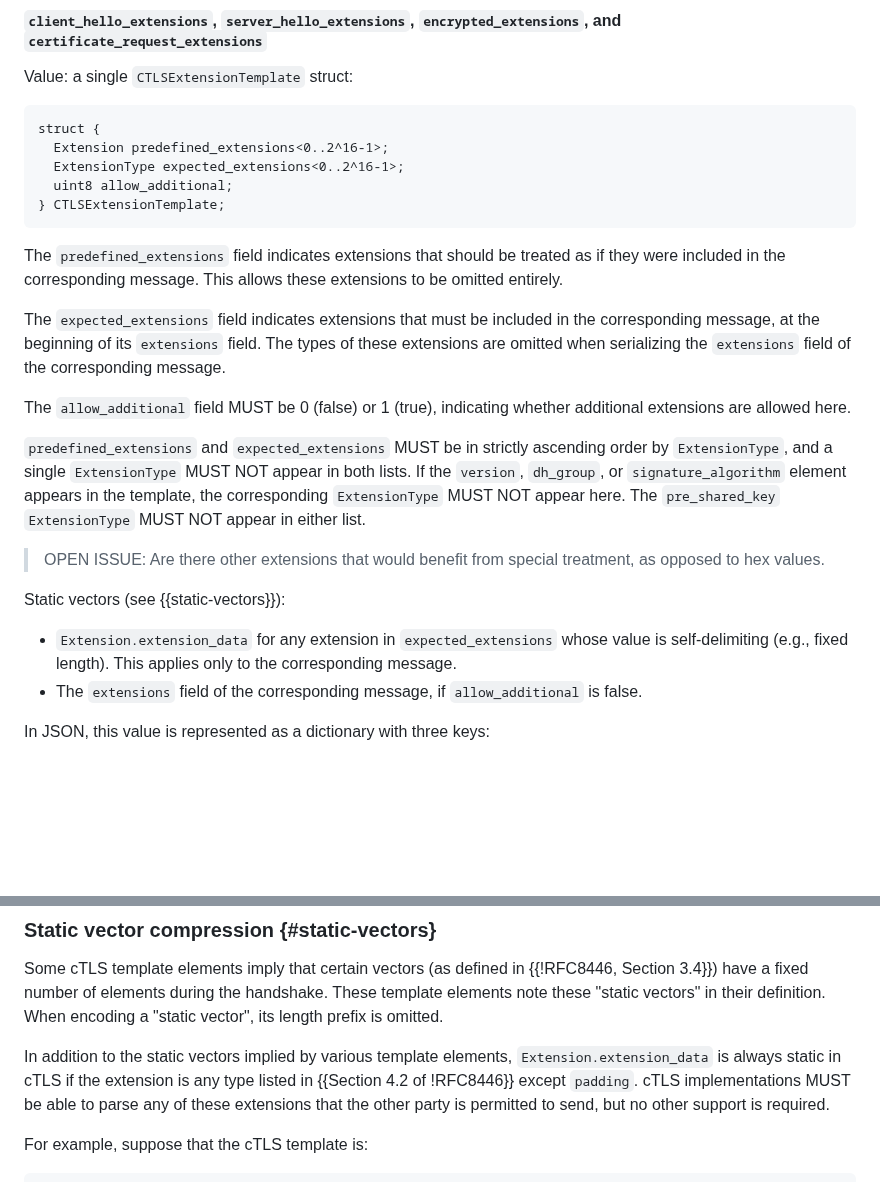
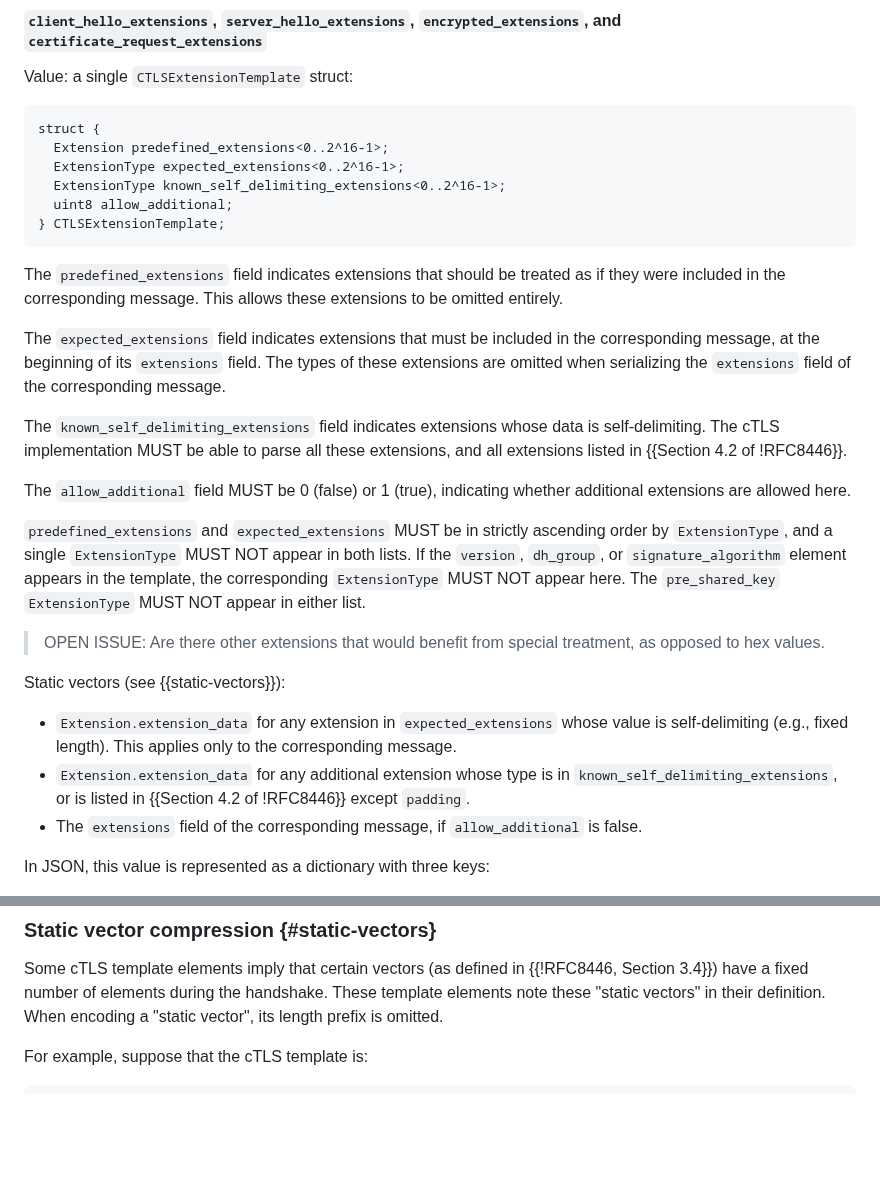
Before and after one commit to tlswg/draft-ietf-tls-ctls, a Markdown page: draft-ietf-tls-ctls.md, 2 parts joined by grey strips. Drawn GitHub-style; blank space fills up the shorter version.

Commit message:
More static vectors for additional extensions

```diff
--- a/draft-ietf-tls-ctls.md
+++ b/draft-ietf-tls-ctls.md
@@ -305,6 +305,7 @@ Value: a single `CTLSExtensionTemplate` struct:
 struct {
   Extension predefined_extensions<0..2^16-1>;
   ExtensionType expected_extensions<0..2^16-1>;
+  ExtensionType known_self_delimiting_extensions<0..2^16-1>;
   uint8 allow_additional;
 } CTLSExtensionTemplate;
 ~~~~
@@ -317,6 +318,10 @@ The `expected_extensions` field indicates extensions that must be included
 in the corresponding message, at the beginning of its `extensions` field.
 The types of these extensions are omitted when serializing the `extensions`
 field of the corresponding message.
+
+The `known_self_delimiting_extensions` field indicates extensions whose data is
+self-delimiting. The cTLS implementation MUST be able to parse all these
+extensions, and all extensions listed in {{Section 4.2 of !RFC8446}}.
 
 The `allow_additional` field MUST be 0 (false) or 1 (true), indicating whether
 additional extensions are allowed here.
@@ -333,6 +338,9 @@ treatment, as opposed to hex values.
 Static vectors (see {{static-vectors}}):
 
 * `Extension.extension_data` for any extension in `expected_extensions` whose value is self-delimiting (e.g., fixed length).  This applies only to the corresponding message.
+* `Extension.extension_data` for any additional extension whose type is in
+  `known_self_delimiting_extensions`, or is listed in
+  {{Section 4.2 of !RFC8446}} except `padding`.
 * The `extensions` field of the corresponding message, if `allow_additional` is false.
 
 In JSON, this value is represented as a dictionary with three keys:
@@ -442,12 +450,6 @@ Some cTLS template elements imply that certain vectors (as defined in {{!RFC8446
 Section 3.4}}) have a fixed number of elements during the handshake.  These
 template elements note these "static vectors" in their definition.  When encoding
 a "static vector", its length prefix is omitted.
-
-In addition to the static vectors implied by various template elements,
-`Extension.extension_data` is always static in cTLS if the extension is any
-type listed in {{Section 4.2 of !RFC8446}} except `padding`.  cTLS implementations
-MUST be able to parse any of these extensions that the other party is permitted to
-send, but no other support is required.
 
 For example, suppose that the cTLS template is:
 
```
